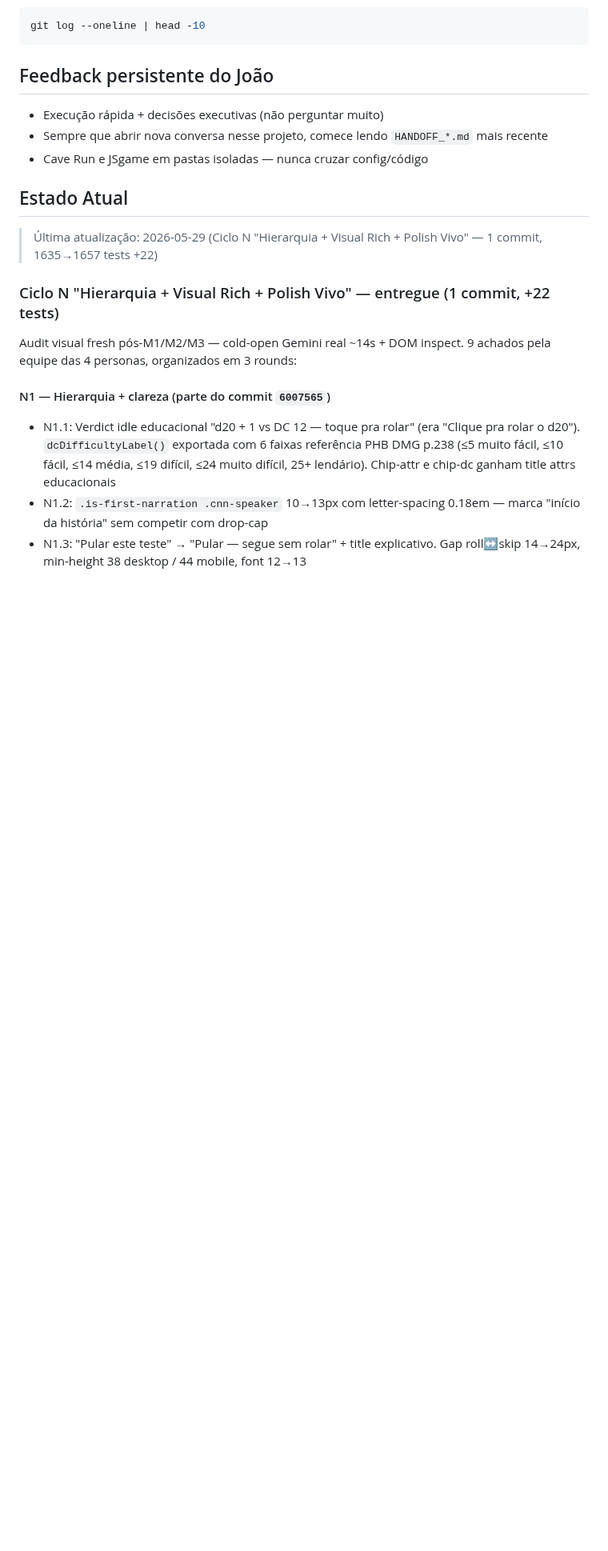
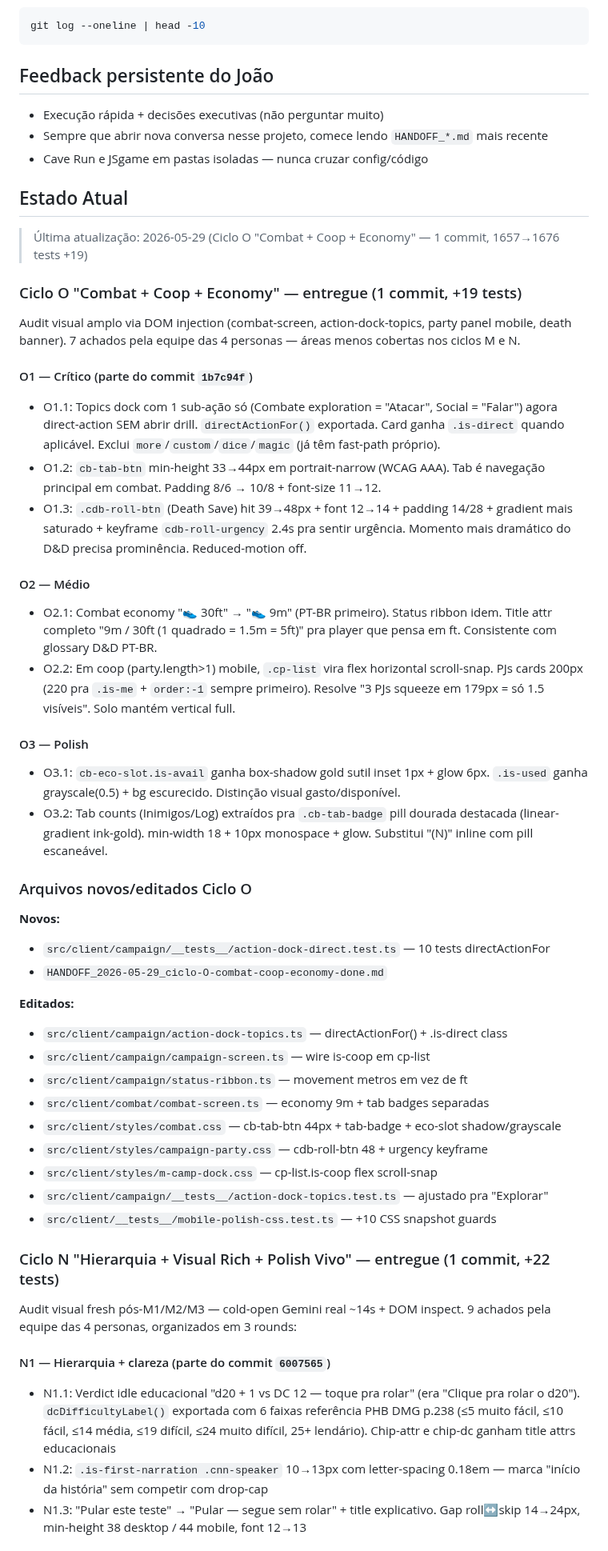
Before and after one commit to salvatori-wq/JSgame, a Markdown page: CLAUDE.md, the part around the change. Shown at 80% size. GitHub-like rendering; blank space fills up the shorter version.

```diff
--- a/CLAUDE.md
+++ b/CLAUDE.md
@@ -82,7 +82,55 @@ git log --oneline | head -10
 
 ## Estado Atual
 
-> Última atualização: 2026-05-29 (Ciclo N "Hierarquia + Visual Rich + Polish Vivo" — 1 commit, 1635→1657 tests +22)
+> Última atualização: 2026-05-29 (Ciclo O "Combat + Coop + Economy" — 1 commit, 1657→1676 tests +19)
+
+### Ciclo O "Combat + Coop + Economy" — entregue (1 commit, +19 tests)
+
+Audit visual amplo via DOM injection (combat-screen, action-dock-topics, party panel
+mobile, death banner). 7 achados pela equipe das 4 personas — áreas menos cobertas
+nos ciclos M e N.
+
+#### O1 — Crítico (parte do commit `1b7c94f`)
+- O1.1: Topics dock com 1 sub-ação só (Combate exploration = "Atacar", Social = "Falar")
+  agora direct-action SEM abrir drill. `directActionFor()` exportada. Card ganha
+  `.is-direct` quando aplicável. Exclui `more`/`custom`/`dice`/`magic` (já têm
+  fast-path próprio).
+- O1.2: `cb-tab-btn` min-height 33→44px em portrait-narrow (WCAG AAA). Tab é
+  navegação principal em combat. Padding 8/6 → 10/8 + font-size 11→12.
+- O1.3: `.cdb-roll-btn` (Death Save) hit 39→48px + font 12→14 + padding 14/28 +
+  gradient mais saturado + keyframe `cdb-roll-urgency` 2.4s pra sentir urgência.
+  Momento mais dramático do D&D precisa prominência. Reduced-motion off.
+
+#### O2 — Médio
+- O2.1: Combat economy "👟 30ft" → "👟 9m" (PT-BR primeiro). Status ribbon idem.
+  Title attr completo "9m / 30ft (1 quadrado = 1.5m = 5ft)" pra player que pensa
+  em ft. Consistente com glossary D&D PT-BR.
+- O2.2: Em coop (party.length>1) mobile, `.cp-list` vira flex horizontal scroll-snap.
+  PJs cards 200px (220 pra `.is-me` + `order:-1` sempre primeiro). Resolve "3 PJs
+  squeeze em 179px = só 1.5 visíveis". Solo mantém vertical full.
+
+#### O3 — Polish
+- O3.1: `cb-eco-slot.is-avail` ganha box-shadow gold sutil inset 1px + glow 6px.
+  `.is-used` ganha grayscale(0.5) + bg escurecido. Distinção visual gasto/disponível.
+- O3.2: Tab counts (Inimigos/Log) extraídos pra `.cb-tab-badge` pill dourada
+  destacada (linear-gradient ink-gold). min-width 18 + 10px monospace + glow.
+  Substitui "(N)" inline com pill escaneável.
+
+### Arquivos novos/editados Ciclo O
+**Novos:**
+- `src/client/campaign/__tests__/action-dock-direct.test.ts` — 10 tests directActionFor
+- `HANDOFF_2026-05-29_ciclo-O-combat-coop-economy-done.md`
+
+**Editados:**
+- `src/client/campaign/action-dock-topics.ts` — directActionFor() + .is-direct class
+- `src/client/campaign/campaign-screen.ts` — wire is-coop em cp-list
+- `src/client/campaign/status-ribbon.ts` — movement metros em vez de ft
+- `src/client/combat/combat-screen.ts` — economy 9m + tab badges separadas
+- `src/client/styles/combat.css` — cb-tab-btn 44px + tab-badge + eco-slot shadow/grayscale
+- `src/client/styles/campaign-party.css` — cdb-roll-btn 48 + urgency keyframe
+- `src/client/styles/m-camp-dock.css` — cp-list.is-coop flex scroll-snap
+- `src/client/campaign/__tests__/action-dock-topics.test.ts` — ajustado pra "Explorar"
+- `src/client/__tests__/mobile-polish-css.test.ts` — +10 CSS snapshot guards
 
 ### Ciclo N "Hierarquia + Visual Rich + Polish Vivo" — entregue (1 commit, +22 tests)
 
```
Also changed, not shown: HANDOFF_2026-05-29_ciclo-O-combat-coop-economy-done.md (added, +208 -0 lines).
